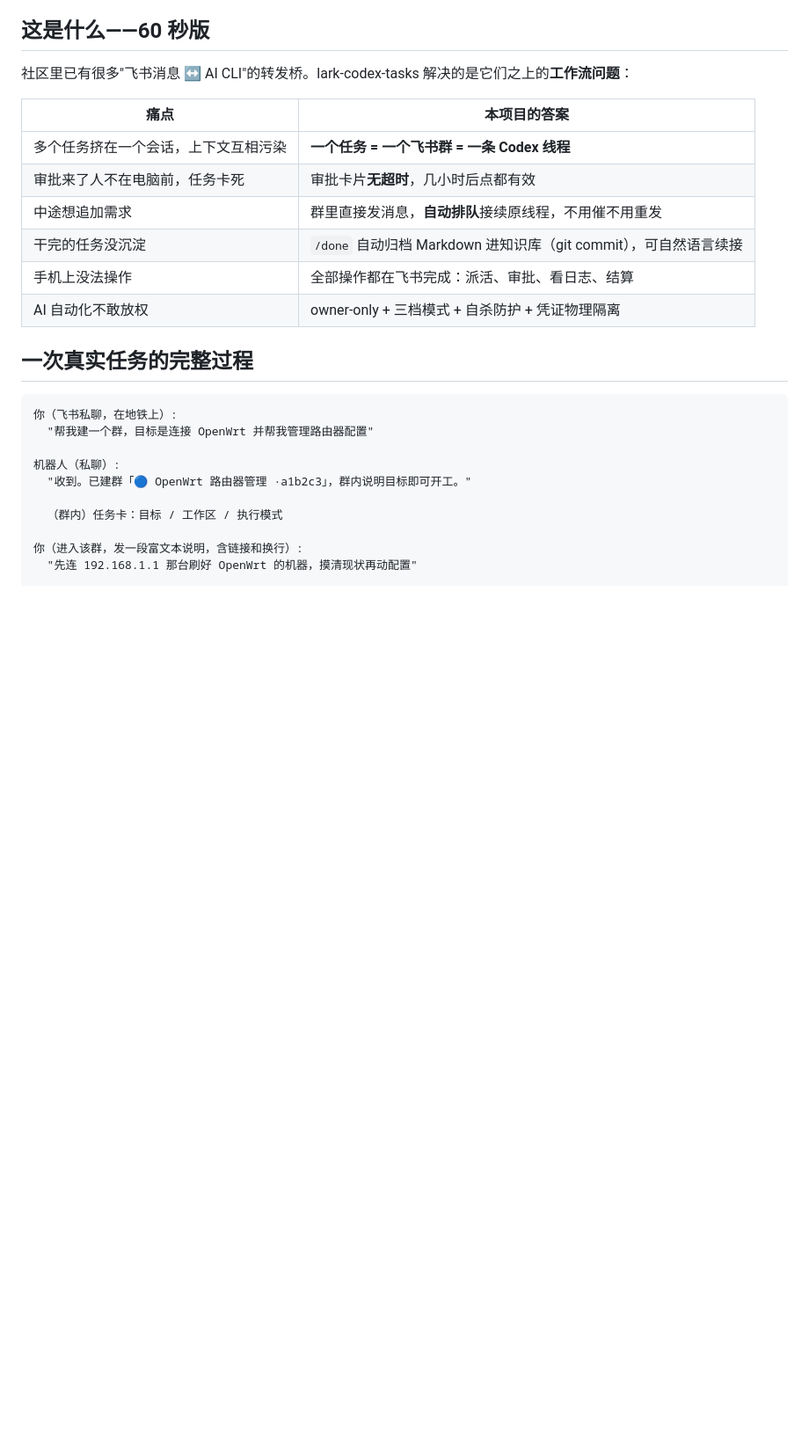
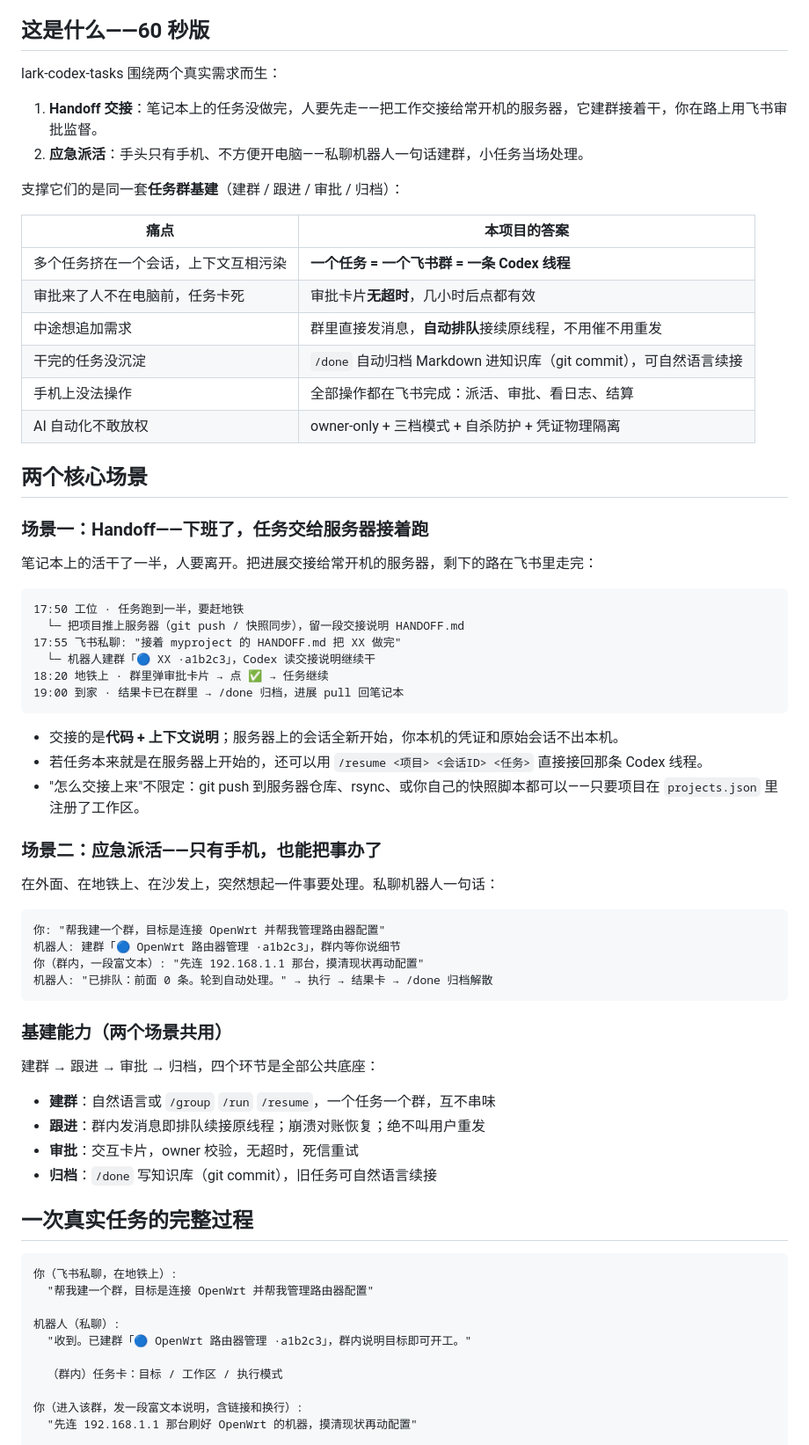
Before and after one commit to OldManWalk/lark-codex-tasks, a Markdown page: README.md, the part around one of its changes. Shown at 88% size. GitHub-like rendering; blank space fills up the shorter version.

Commit message:
docs: 以两个核心场景（Handoff 交接 / 应急派活）重构 README 开篇，明确建群/跟进/审批/归档为共用基建

````diff
--- a/README.md
+++ b/README.md
@@ -33,7 +35,12 @@
 
 ## 这是什么——60 秒版
 
-社区里已有很多"飞书消息 ↔ AI CLI"的转发桥。lark-codex-tasks 解决的是它们之上的**工作流问题**：
+lark-codex-tasks 围绕两个真实需求而生：
+
+1. **Handoff 交接**：笔记本上的任务没做完，人要先走——把工作交接给常开机的服务器，它建群接着干，你在路上用飞书审批监督。
+2. **应急派活**：手头只有手机、不方便开电脑——私聊机器人一句话建群，小任务当场处理。
+
+支撑它们的是同一套**任务群基建**（建群 / 跟进 / 审批 / 归档）：
 
 | 痛点 | 本项目的答案 |
 |---|---|
@@ -43,6 +50,45 @@
 | 干完的任务没沉淀 | `/done` 自动归档 Markdown 进知识库（git commit），可自然语言续接 |
 | 手机上没法操作 | 全部操作都在飞书完成：派活、审批、看日志、结算 |
 | AI 自动化不敢放权 | owner-only + 三档模式 + 自杀防护 + 凭证物理隔离 |
+
+## 两个核心场景
+
+### 场景一：Handoff——下班了，任务交给服务器接着跑
+
+笔记本上的活干了一半，人要离开。把进展交接给常开机的服务器，剩下的路在飞书里走完：
+
+```
+17:50 工位 · 任务跑到一半，要赶地铁
+  └─ 把项目推上服务器（git push / 快照同步），留一段交接说明 HANDOFF.md
+17:55 飞书私聊: "接着 myproject 的 HANDOFF.md 把 XX 做完"
+  └─ 机器人建群「🔵 XX ·a1b2c3」，Codex 读交接说明继续干
+18:20 地铁上 · 群里弹审批卡片 → 点 ✅ → 任务继续
+19:00 到家 · 结果卡已在群里 → /done 归档，进展 pull 回笔记本
+```
+
+- 交接的是**代码 + 上下文说明**；服务器上的会话全新开始，你本机的凭证和原始会话不出本机。
+- 若任务本来就是在服务器上开始的，还可以用 `/resume <项目> <会话ID> <任务>` 直接接回那条 Codex 线程。
+- "怎么交接上来"不限定：git push 到服务器仓库、rsync、或你自己的快照脚本都可以——只要项目在 `projects.json` 里注册了工作区。
+
+### 场景二：应急派活——只有手机，也能把事办了
+
+在外面、在地铁上、在沙发上，突然想起一件事要处理。私聊机器人一句话：
+
+```
+你: "帮我建一个群，目标是连接 OpenWrt 并帮我管理路由器配置"
+机器人: 建群「🔵 OpenWrt 路由器管理 ·a1b2c3」，群内等你说细节
+你（群内，一段富文本）: "先连 192.168.1.1 那台，摸清现状再动配置"
+机器人: "已排队：前面 0 条。轮到自动处理。" → 执行 → 结果卡 → /done 归档解散
+```
+
+### 基建能力（两个场景共用）
+
+建群 → 跟进 → 审批 → 归档，四个环节是全部公共底座：
+
+- **建群**：自然语言或 `/group` `/run` `/resume`，一个任务一个群，互不串味
+- **跟进**：群内发消息即排队续接原线程；崩溃对账恢复；绝不叫用户重发
+- **审批**：交互卡片，owner 校验，无超时，死信重试
+- **归档**：`/done` 写知识库（git commit），旧任务可自然语言续接
 
 ## 一次真实任务的完整过程
 
````
Also changed, not shown: other parts of README.md (+10 -3 lines).
